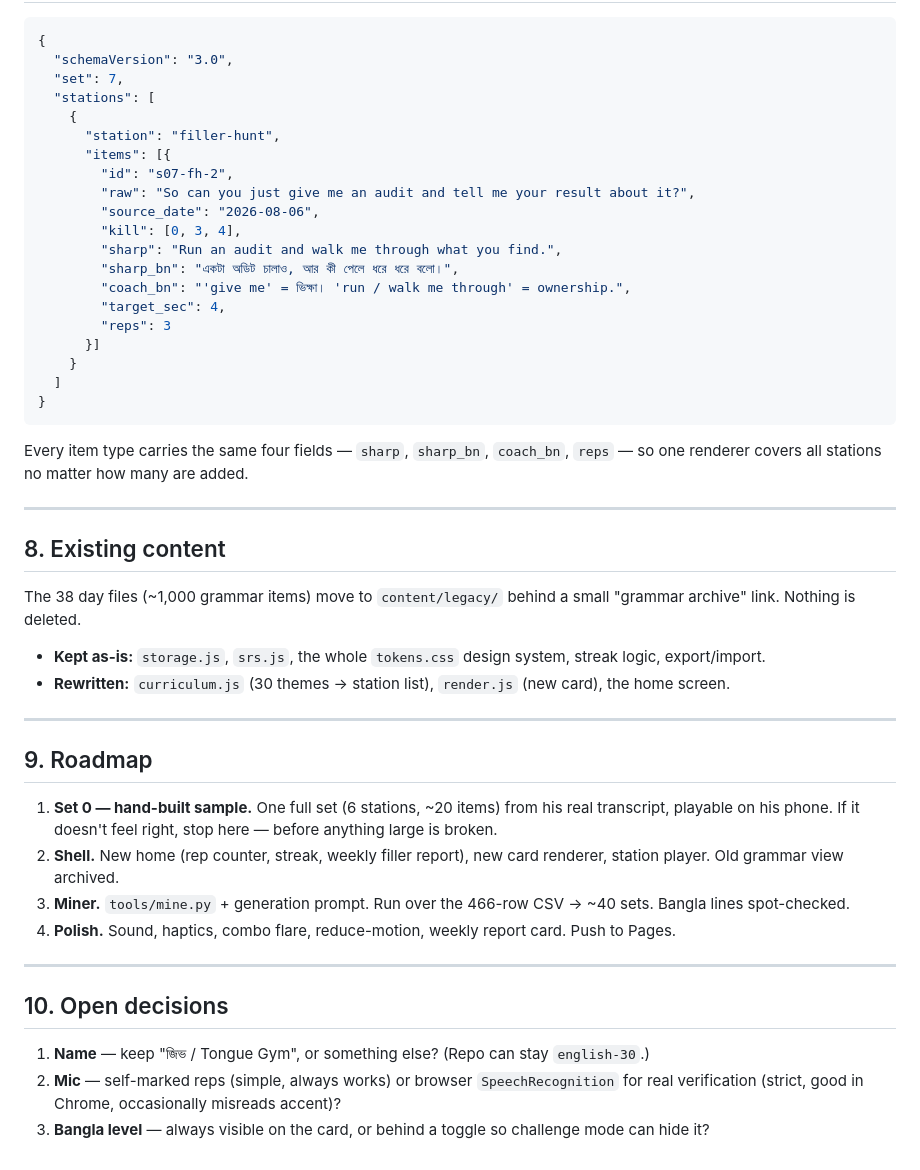
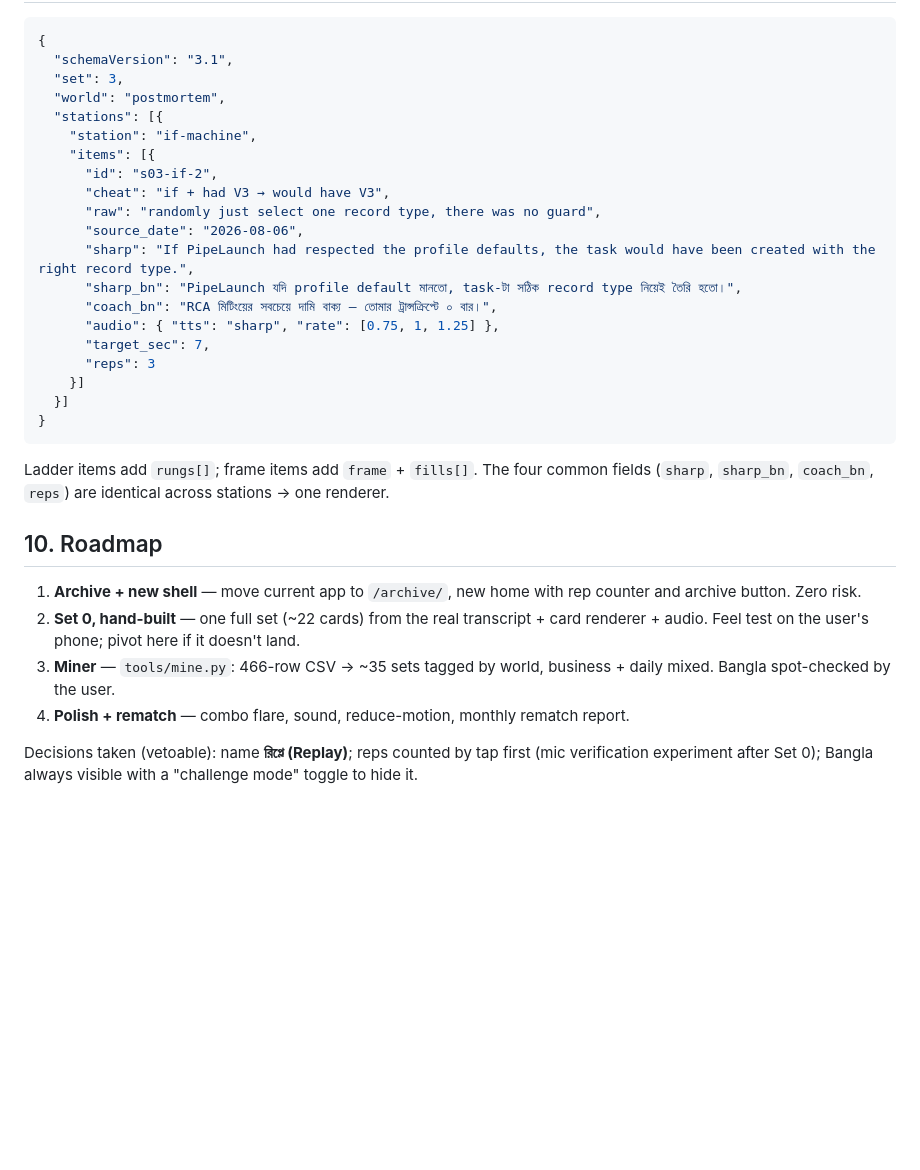
Before and after one commit to shawon39/english-30, a Markdown page: PLAN-V3.md, the part around one of its changes. Drawn GitHub-style; blank space fills up the shorter version.

````diff
--- a/PLAN-V3.md
+++ b/PLAN-V3.md
@@ -152,61 +128,40 @@ next day's calls.
 
 ```json
 {
-  "schemaVersion": "3.0",
-  "set": 7,
-  "stations": [
-    {
-      "station": "filler-hunt",
-      "items": [{
-        "id": "s07-fh-2",
-        "raw": "So can you just give me an audit and tell me your result about it?",
-        "source_date": "2026-08-06",
-        "kill": [0, 3, 4],
-        "sharp": "Run an audit and walk me through what you find.",
-        "sharp_bn": "একটা অডিট চালাও, আর কী পেলে ধরে ধরে বলো।",
-        "coach_bn": "'give me' = ভিক্ষা। 'run / walk me through' = ownership.",
-        "target_sec": 4,
-        "reps": 3
-      }]
-    }
-  ]
+  "schemaVersion": "3.1",
+  "set": 3,
+  "world": "postmortem",
+  "stations": [{
+    "station": "if-machine",
+    "items": [{
+      "id": "s03-if-2",
+      "cheat": "if + had V3 → would have V3",
+      "raw": "randomly just select one record type, there was no guard",
+      "source_date": "2026-08-06",
+      "sharp": "If PipeLaunch had respected the profile defaults, the task would have been created with the right record type.",
+      "sharp_bn": "PipeLaunch যদি profile default মানতো, task-টা সঠিক record type নিয়েই তৈরি হতো।",
+      "coach_bn": "RCA মিটিংয়ের সবচেয়ে দামি বাক্য — তোমার ট্রান্সক্রিপ্টে ০ বার।",
+      "audio": { "tts": "sharp", "rate": [0.75, 1, 1.25] },
+      "target_sec": 7,
+      "reps": 3
+    }]
+  }]
 }
 ```
 
-Every item type carries the same four fields — `sharp`, `sharp_bn`, `coach_bn`, `reps` —
-so one renderer covers all stations no matter how many are added.
+Ladder items add `rungs[]`; frame items add `frame` + `fills[]`. The four common fields
+(`sharp`, `sharp_bn`, `coach_bn`, `reps`) are identical across stations → one renderer.
 
----
+## 10. Roadmap
 
-## 8. Existing content
+1. **Archive + new shell** — move current app to `/archive/`, new home with rep counter
+   and archive button. Zero risk.
+2. **Set 0, hand-built** — one full set (~22 cards) from the real transcript + card
+   renderer + audio. Feel test on the user's phone; pivot here if it doesn't land.
+3. **Miner** — `tools/mine.py`: 466-row CSV → ~35 sets tagged by world, business + daily
+   mixed. Bangla spot-checked by the user.
+4. **Polish + rematch** — combo flare, sound, reduce-motion, monthly rematch report.
 
-The 38 day files (~1,000 grammar items) move to `content/legacy/` behind a small
-"grammar archive" link. Nothing is deleted.
-
-- **Kept as-is:** `storage.js`, `srs.js`, the whole `tokens.css` design system,
-  streak logic, export/import.
-- **Rewritten:** `curriculum.js` (30 themes → station list), `render.js` (new card),
-  the home screen.
-
----
-
-## 9. Roadmap
-
-1. **Set 0 — hand-built sample.** One full set (6 stations, ~20 items) from his real
-   transcript, playable on his phone. If it doesn't feel right, stop here — before
-   anything large is broken.
-2. **Shell.** New home (rep counter, streak, weekly filler report), new card renderer,
-   station player. Old grammar view archived.
-3. **Miner.** `tools/mine.py` + generation prompt. Run over the 466-row CSV → ~40 sets.
-   Bangla lines spot-checked.
-4. **Polish.** Sound, haptics, combo flare, reduce-motion, weekly report card. Push to Pages.
-
----
-
-## 10. Open decisions
-
-1. **Name** — keep "জিভ / Tongue Gym", or something else? (Repo can stay `english-30`.)
-2. **Mic** — self-marked reps (simple, always works) or browser `SpeechRecognition`
-   for real verification (strict, good in Chrome, occasionally misreads accent)?
-3. **Bangla level** — always visible on the card, or behind a toggle so challenge mode
-   can hide it?
+Decisions taken (vetoable): name **রিপ্লে (Replay)**; reps counted by tap first
+(mic verification experiment after Set 0); Bangla always visible with a
+"challenge mode" toggle to hide it.
````
Also changed, not shown: other parts of PLAN-V3.md (+94 -118 lines).
